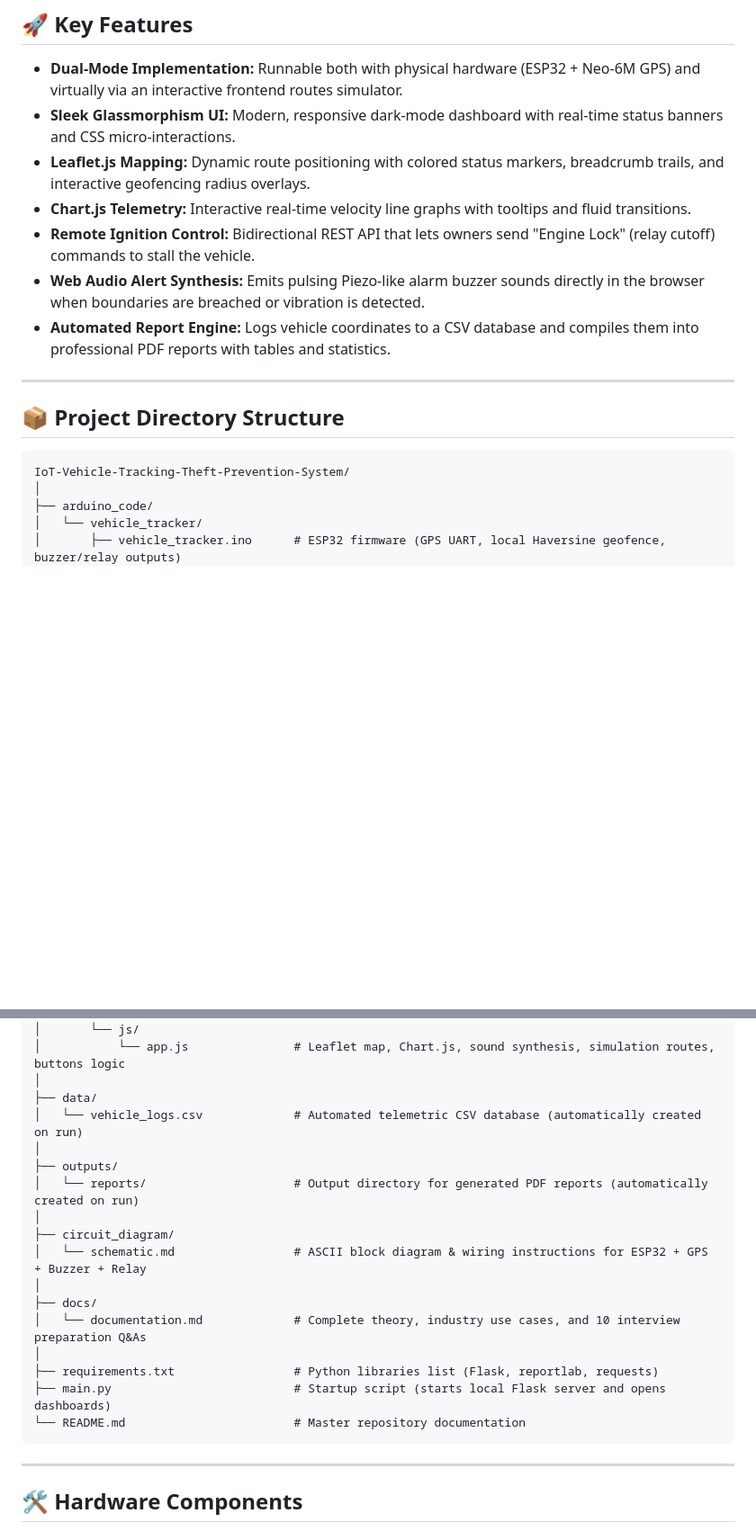
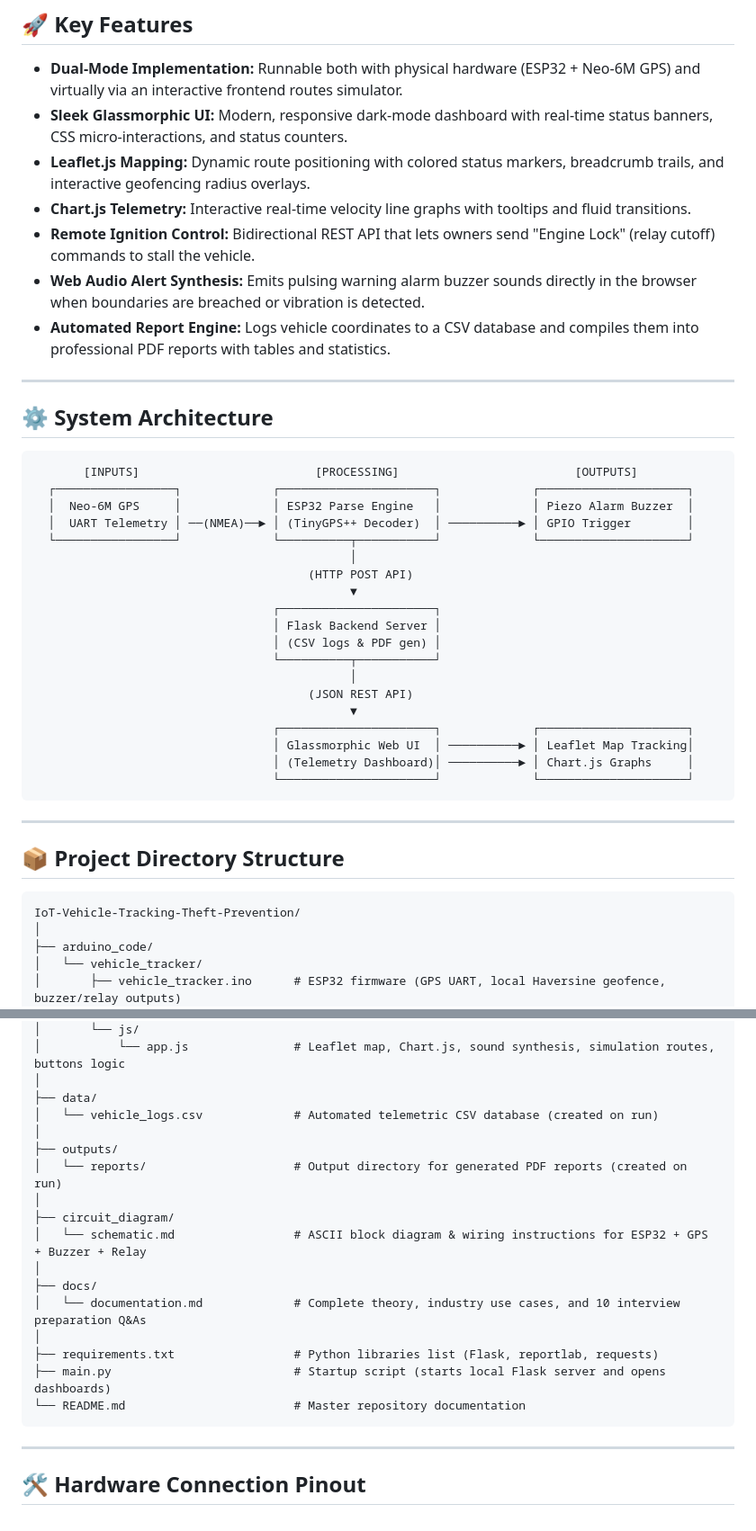
Before and after one commit to HarshalNavale45/Internet-of-Things---IoT-Vehicle-Tracking-Theft-Prevention, a Markdown page: README.md, 2 parts joined by grey strips. Shown at 90% size. Rendered like a GitHub page; blank space fills up the shorter version.

````diff
--- a/README.md
+++ b/README.md
@@ -9,19 +9,45 @@ This project is designed to act as a **proof of work** in your engineering portf
 ## 🚀 Key Features
 
 - **Dual-Mode Implementation:** Runnable both with physical hardware (ESP32 + Neo-6M GPS) and virtually via an interactive frontend routes simulator.
-- **Sleek Glassmorphism UI:** Modern, responsive dark-mode dashboard with real-time status banners and CSS micro-interactions.
+- **Sleek Glassmorphic UI:** Modern, responsive dark-mode dashboard with real-time status banners, CSS micro-interactions, and status counters.
 - **Leaflet.js Mapping:** Dynamic route positioning with colored status markers, breadcrumb trails, and interactive geofencing radius overlays.
 - **Chart.js Telemetry:** Interactive real-time velocity line graphs with tooltips and fluid transitions.
 - **Remote Ignition Control:** Bidirectional REST API that lets owners send "Engine Lock" (relay cutoff) commands to stall the vehicle.
-- **Web Audio Alert Synthesis:** Emits pulsing Piezo-like alarm buzzer sounds directly in the browser when boundaries are breached or vibration is detected.
+- **Web Audio Alert Synthesis:** Emits pulsing warning alarm buzzer sounds directly in the browser when boundaries are breached or vibration is detected.
 - **Automated Report Engine:** Logs vehicle coordinates to a CSV database and compiles them into professional PDF reports with tables and statistics.
+
+---
+
+## ⚙️ System Architecture
+
+```text
+       [INPUTS]                         [PROCESSING]                         [OUTPUTS]
+  ┌─────────────────┐             ┌──────────────────────┐             ┌─────────────────────┐
+  │  Neo-6M GPS     │             │ ESP32 Parse Engine   │             │ Piezo Alarm Buzzer  │
+  │  UART Telemetry │ ──(NMEA)──► │ (TinyGPS++ Decoder)  │ ──────────► │ GPIO Trigger        │
+  └─────────────────┘             └──────────┬───────────┘             └─────────────────────┘
+                                             │
+                                       (HTTP POST API)
+                                             ▼
+                                  ┌──────────────────────┐
+                                  │ Flask Backend Server │
+                                  │ (CSV logs & PDF gen) │
+                                  └──────────┬───────────┘
+                                             │
+                                       (JSON REST API)
+                                             ▼
+                                  ┌──────────────────────┐             ┌─────────────────────┐
+                                  │ Glassmorphic Web UI  │ ──────────► │ Leaflet Map Tracking│
+                                  │ (Telemetry Dashboard)│ ──────────► │ Chart.js Graphs     │
+                                  └──────────────────────┘             └─────────────────────┘
+```
 
 ---
 
 ## 📦 Project Directory Structure
 
 ```text
-IoT-Vehicle-Tracking-Theft-Prevention-System/
+IoT-Vehicle-Tracking-Theft-Prevention/
 │
 ├── arduino_code/
 │   └── vehicle_tracker/
@@ -41,10 +67,10 @@ IoT-Vehicle-Tracking-Theft-Prevention-System/
 │           └── app.js               # Leaflet map, Chart.js, sound synthesis, simulation routes, buttons logic
 │
 ├── data/
-│   └── vehicle_logs.csv             # Automated telemetric CSV database (automatically created on run)
+│   └── vehicle_logs.csv             # Automated telemetric CSV database (created on run)
 │
 ├── outputs/
-│   └── reports/                     # Output directory for generated PDF reports (automatically created on run)
+│   └── reports/                     # Output directory for generated PDF reports (created on run)
 │
 ├── circuit_diagram/
 │   └── schematic.md                 # ASCII block diagram & wiring instructions for ESP32 + GPS + Buzzer + Relay
@@ -59,5 +85,5 @@ IoT-Vehicle-Tracking-Theft-Prevention-System/
 
 ---
 
-## 🛠️ Hardware Components
+## 🛠️ Hardware Connection Pinout
 
````
Also changed, not shown: other parts of README.md (+81 -41 lines).
